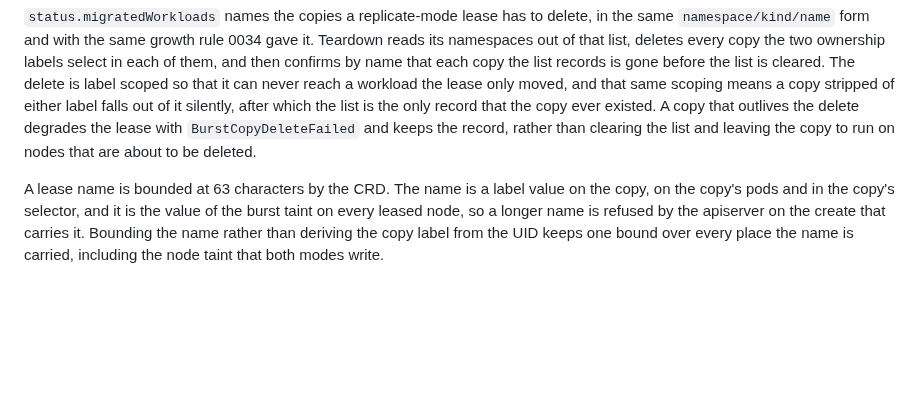
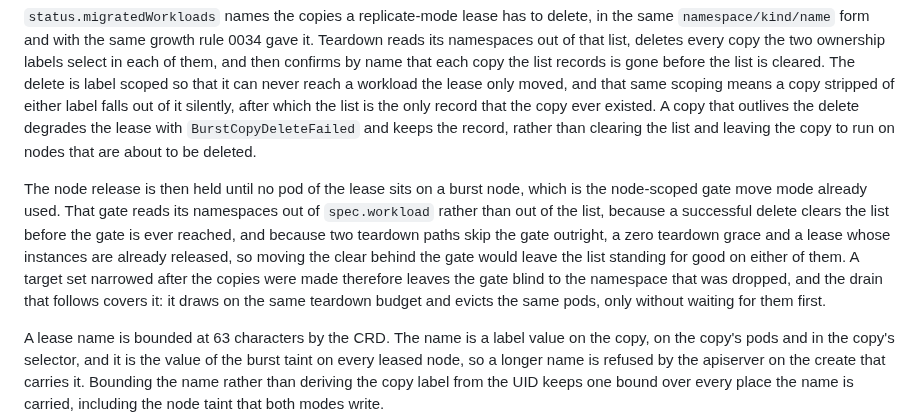
Before and after one commit to lucawalz/horizon, a Markdown page: docs/adr/0035-replicate-a-workload-as-a-lease-owned-copy.md, the part around the change. Drawn GitHub-style; blank space fills up the shorter version.

Commit message:
docs: state which namespaces the restore gate actually reads

```diff
--- a/docs/adr/0035-replicate-a-workload-as-a-lease-owned-copy.md
+++ b/docs/adr/0035-replicate-a-workload-as-a-lease-owned-copy.md
@@ -187,6 +187,16 @@ after which the list is the only record that the copy ever existed. A copy that
 delete degrades the lease with `BurstCopyDeleteFailed` and keeps the record, rather than
 clearing the list and leaving the copy to run on nodes that are about to be deleted.
 
+The node release is then held until no pod of the lease sits on a burst node, which is the
+node-scoped gate move mode already used. That gate reads its namespaces out of
+`spec.workload` rather than out of the list, because a successful delete clears the list
+before the gate is ever reached, and because two teardown paths skip the gate outright, a
+zero teardown grace and a lease whose instances are already released, so moving the clear
+behind the gate would leave the list standing for good on either of them. A target set
+narrowed after the copies were made therefore leaves the gate blind to the namespace that was
+dropped, and the drain that follows covers it: it draws on the same teardown budget and
+evicts the same pods, only without waiting for them first.
+
 A lease name is bounded at 63 characters by the CRD. The name is a label value on the copy,
 on the copy's pods and in the copy's selector, and it is the value of the burst taint on
 every leased node, so a longer name is refused by the apiserver on the create that carries
```
